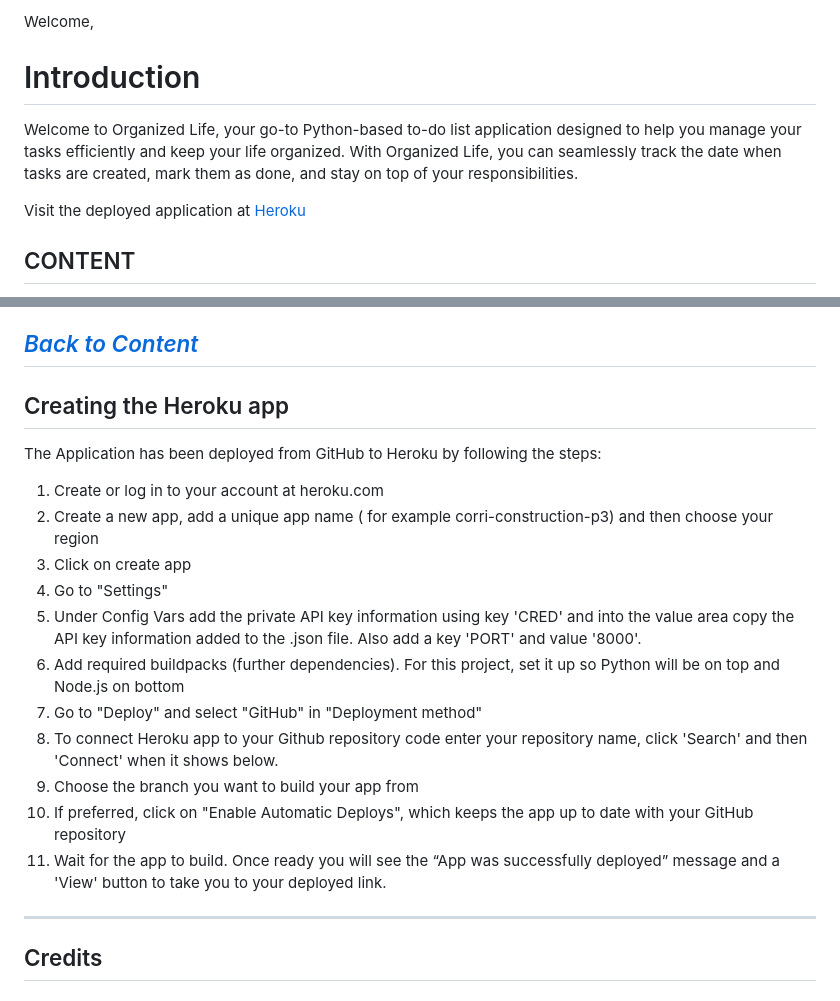
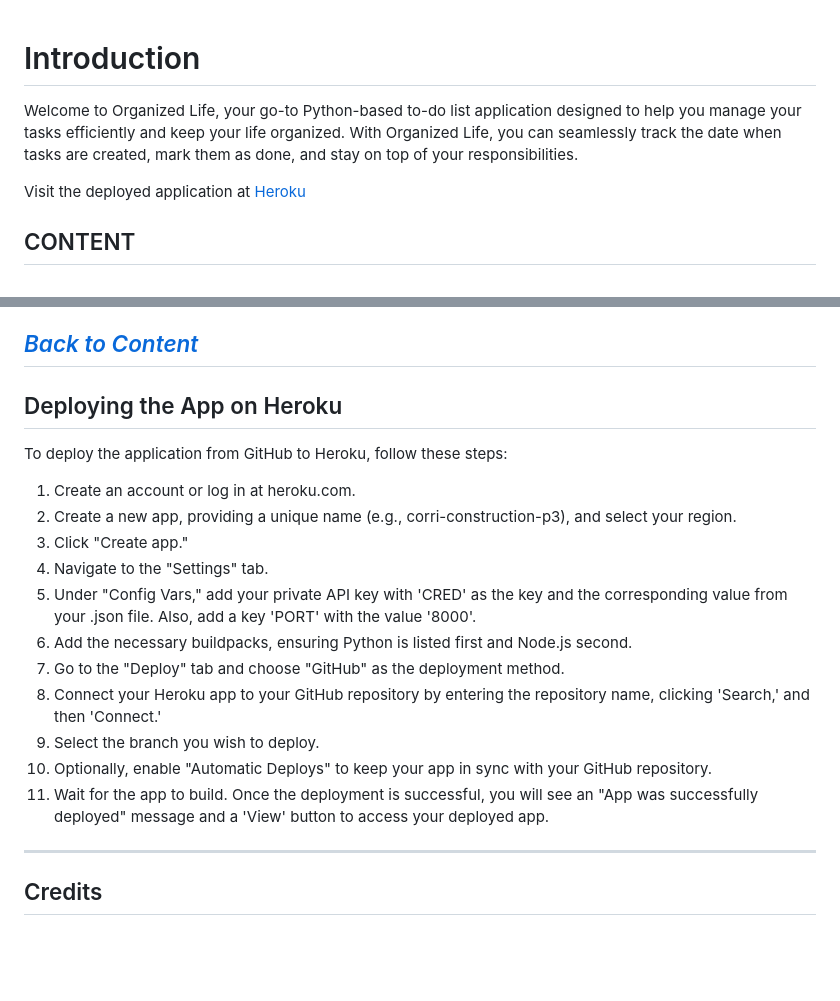
Before and after one commit to Enzolita/Organized-life, a Markdown page: README.md, 2 parts joined by grey strips. Rendered like a GitHub page; blank space fills up the shorter version.

Commit message:
Add features and heroku text

```diff
--- a/README.md
+++ b/README.md
@@ -1,8 +1,3 @@
-Welcome,
-
-
-
-
 # Introduction
 
 Welcome to Organized Life, your go-to Python-based to-do list application designed to help you manage your tasks efficiently and keep your life organized. With Organized Life, you can seamlessly track the date when tasks are created, mark them as done, and stay on top of your responsibilities.
@@ -120,21 +141,21 @@ Please refer to the [TESTING.md](/TESTING.md) file for all testing and troublesh
 ---
 
 
-## Creating the Heroku app
+## Deploying the App on Heroku
 
-The Application has been deployed from GitHub to Heroku by following the steps:
+To deploy the application from GitHub to Heroku, follow these steps:
 
-1. Create or log in to your account at heroku.com
-2. Create a new app, add a unique app name ( for example corri-construction-p3) and then choose your region
-3. Click on create app
-4. Go to "Settings"
-5. Under Config Vars add the private API key information using key 'CRED' and into the value area copy the API key information added to the .json file.  Also add a key 'PORT' and value '8000'.
-6. Add required buildpacks (further dependencies). For this project, set it up so Python will be on top and Node.js on bottom
-7. Go to "Deploy" and select "GitHub" in "Deployment method"
-8. To connect Heroku app to your Github repository code enter your repository name, click 'Search' and then 'Connect' when it shows below.
-9.  Choose the branch you want to build your app from
-10. If preferred, click on "Enable Automatic Deploys", which keeps the app up to date with your GitHub repository
-11. Wait for the app to build. Once ready you will see the “App was successfully deployed” message and a 'View' button to take you to your deployed link.
+1. Create an account or log in at heroku.com.
+2. Create a new app, providing a unique name (e.g., corri-construction-p3), and select your region.
+3. Click "Create app."
+4. Navigate to the "Settings" tab.
+5. Under "Config Vars," add your private API key with 'CRED' as the key and the corresponding value from your .json file. Also, add a key 'PORT' with the value '8000'.
+6. Add the necessary buildpacks, ensuring Python is listed first and Node.js second.
+7. Go to the "Deploy" tab and choose "GitHub" as the deployment method.
+8. Connect your Heroku app to your GitHub repository by entering the repository name, clicking 'Search,' and then 'Connect.'
+9. Select the branch you wish to deploy.
+10. Optionally, enable "Automatic Deploys" to keep your app in sync with your GitHub repository.
+11. Wait for the app to build. Once the deployment is successful, you will see an "App was successfully deployed" message and a 'View' button to access your deployed app.
 
 ---
 
```
Also changed, not shown: other parts of README.md (+27 -1 lines).
